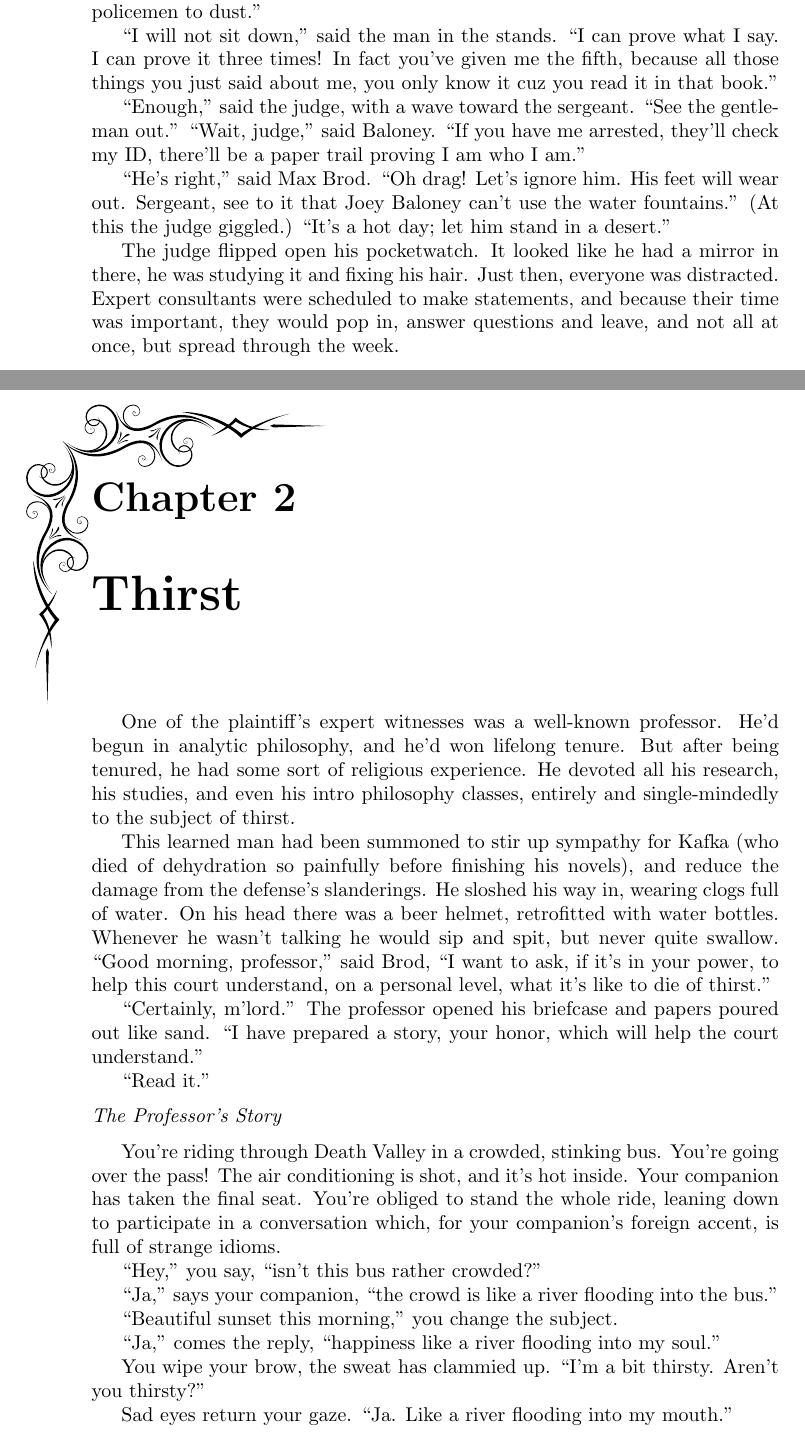
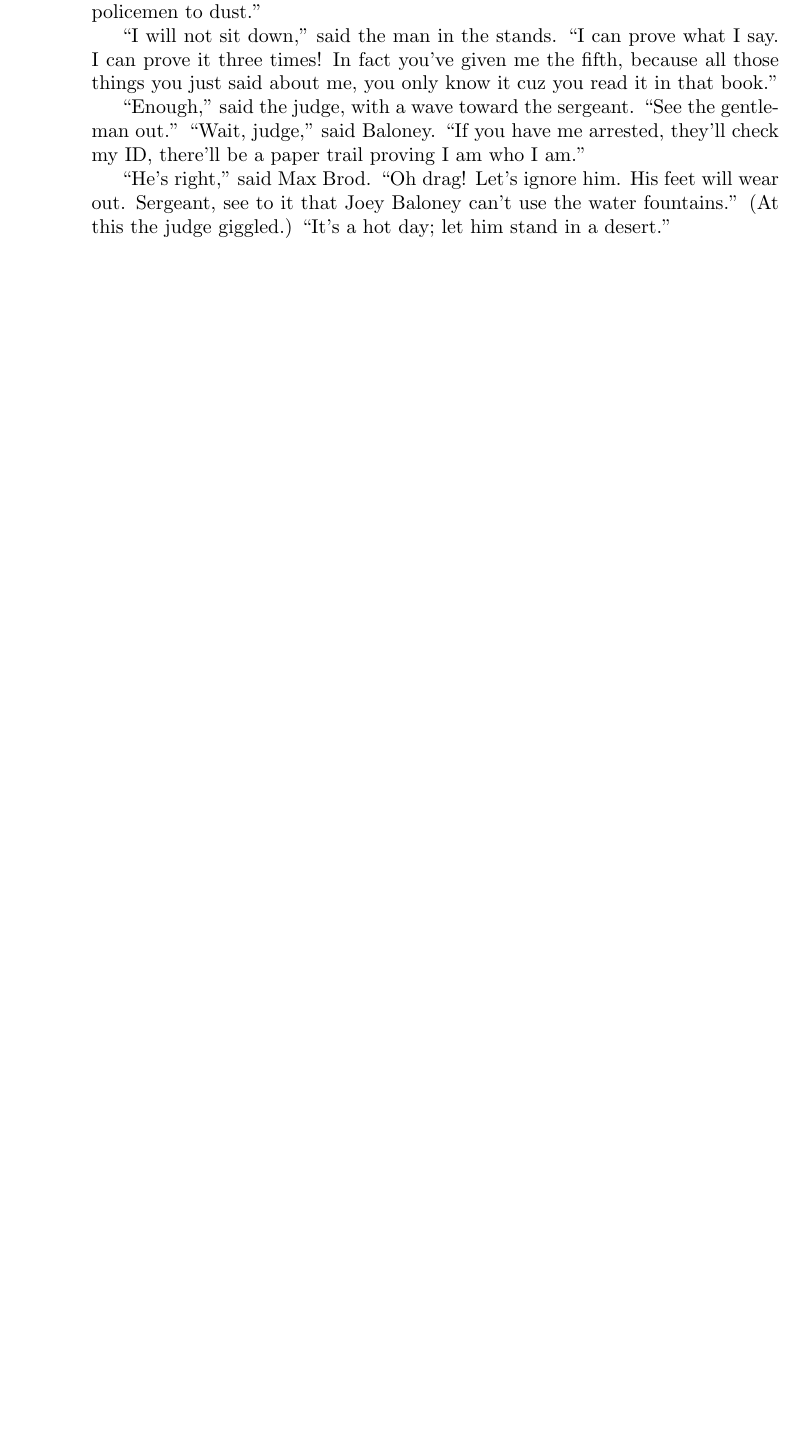
Before and after one commit to joeybaloney/The-Extra, a LaTeX book (novel.tex): two parts of pages 4 and 5 of 38 before the commit and part of page 4 of 36 after it, the two joined at a grey line, cut so that both start at the same text, the shorter picture padded with empty space. Compiled offline with pdfLaTeX.

Commit message:
Cut professor, remove chapter decorations

```diff
--- a/novel.tex
+++ b/novel.tex
@@ -131,62 +128,3 @@ arrested, they'll check my ID, there'll be a paper trail proving I am who I am.'
 wear out.  Sergeant, see to it that Joey Baloney can't use the water fountains.''
 (At this the judge giggled.)  ``It's a hot day; let him stand in a desert.''
 
-The judge flipped open his pocketwatch.  It looked like he had a mirror in there,
-he was studying it and fixing his hair.
-Just then, everyone was distracted.
-Expert consultants were scheduled to make statements, and because their time
-was important, they would pop in, answer questions and leave,
-and not all at once, but spread through the week.
-
-\chapter{Thirst}
-
-\vspace{-2in}
-\hspace{-.5in}
-\includegraphics[width=150px]{ulcorner1.eps}
-
-One of the plaintiff's expert witnesses was a well-known professor.
-He'd begun in analytic philosophy, and he'd won lifelong tenure.  But
-after being tenured, he had some sort of religious experience.  He devoted
-all his research, his studies, and even his intro philosophy classes,
-entirely and single-mindedly to the subject of thirst.
-%He was a genuine genius.  One time he took a single glance at a painting
-%and immediately said, ``Genuine!''
-
-This learned man had been summoned to stir
-up sympathy for Kafka (who died of dehydration so painfully before finishing his novels),
-and reduce the damage from the defense's slanderings.
-He sloshed his way in, wearing clogs full of water.
-On his head there was a beer helmet, retrofitted with water bottles.
-Whenever he wasn't talking he would sip and spit, but never quite swallow.
-``Good morning, professor,'' said Brod, ``I want to ask, if it's in your power, to
-help this court understand, on a personal level, what it's like to die of thirst.''
-
-``Certainly, m'lord.''  The professor opened his briefcase and papers poured out like sand.  ``I have prepared a story, your honor, which will help
-the court understand.''
-
-``Read it.''
-
-\vspace{2mm}
-\noindent \textit{The Professor's Story}
-\vspace{2mm}
-
-You're riding through Death Valley in a crowded, stinking bus.
-You're going over the pass!
-The air conditioning is shot, and it's hot inside.
-Your companion has taken the final seat.
-You're obliged to stand the whole ride, leaning down to participate in a conversation
-which, for your companion's foreign accent, is full of strange idioms.
-
-``Hey,'' you say, ``isn't this bus rather crowded?''
-
-``Ja,'' says your companion, ``the crowd is like a river flooding into the bus.''
-
-``Beautiful sunset this morning,'' you change the subject.
-
-``Ja,'' comes the reply, ``happiness like a river flooding into my soul.''
-
-You wipe your brow, the sweat has clammied up.
-``I'm a bit thirsty.  Aren't you thirsty?''
-
-Sad eyes return your gaze.
-``Ja.  Like a river flooding into my mouth.''
```
Also changed, not shown: novel.pdf, novel.tex (65 more changed lines), 2 other files.
